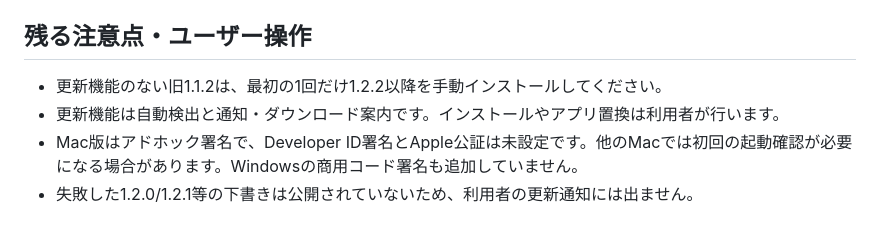
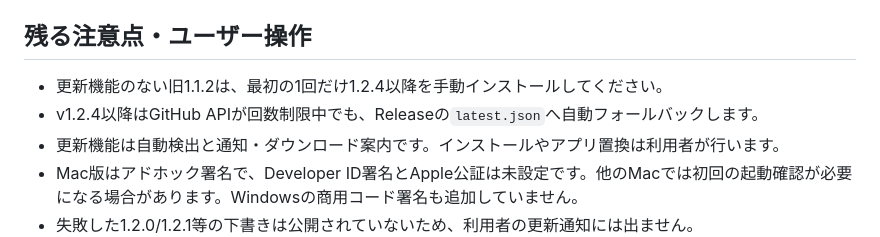
Before and after one commit to skybluema891-dev/media-scaler, a Markdown page: docs/公開・実機確認結果.md, the part around one of its changes. GitHub-like rendering.

```diff
--- a/docs/公開・実機確認結果.md
+++ b/docs/公開・実機確認結果.md
@@ -64,7 +68,8 @@ Windowsの実行環境は、このMacBook上のParallels Windows 11（ARM上でx
 
 ## 残る注意点・ユーザー操作
 
-- 更新機能のない旧1.1.2は、最初の1回だけ1.2.2以降を手動インストールしてください。
+- 更新機能のない旧1.1.2は、最初の1回だけ1.2.4以降を手動インストールしてください。
+- v1.2.4以降はGitHub APIが回数制限中でも、Releaseの`latest.json`へ自動フォールバックします。
 - 更新機能は自動検出と通知・ダウンロード案内です。インストールやアプリ置換は利用者が行います。
 - Mac版はアドホック署名で、Developer ID署名とApple公証は未設定です。他のMacでは初回の起動確認が必要になる場合があります。Windowsの商用コード署名も追加していません。
 - 失敗した1.2.0/1.2.1等の下書きは公開されていないため、利用者の更新通知には出ません。
```
Also changed, not shown: other parts of docs/公開・実機確認結果.md (+15 -11 lines), docs/自動リリースと更新通知.md (+7 -6 lines).
